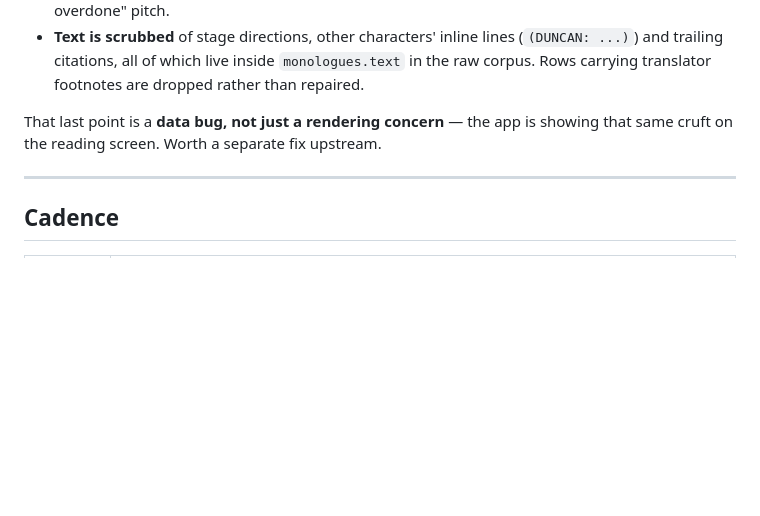
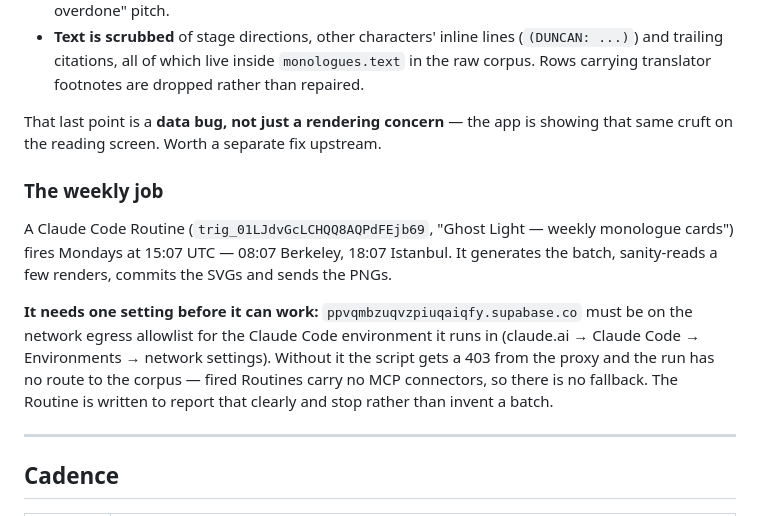
Before and after one commit to canberkvarli/ghostlight, a Markdown page: docs/growth/README.md, the part around the change. Drawn GitHub-style; blank space fills up the shorter version.

Commit message:
Document the weekly card Routine and its one prerequisite
Fires Mondays 15:07 UTC. It cannot reach Supabase until
ppvqmbzuqvzpiuqaiqfy.supabase.co is on the environment's network egress
allowlist — and a fired Routine carries no MCP connectors, so there is no
fallback route to the corpus. Written to say so and stop rather than invent a
batch from nothing.

Co-Authored-By: Claude Opus 5 <noreply@anthropic.com>
Claude-Session: https://claude.ai/code/session_01KoT5FF8mUi1rBqSAXC2rJH

```diff
--- a/docs/growth/README.md
+++ b/docs/growth/README.md
@@ -118,6 +118,18 @@ Rules it enforces, because they are not obvious:
 That last point is a **data bug, not just a rendering concern** — the app is showing that same
 cruft on the reading screen. Worth a separate fix upstream.
 
+### The weekly job
+
+A Claude Code Routine (`trig_01LJdvGcLCHQQ8AQPdFEjb69`, "Ghost Light — weekly monologue cards")
+fires Mondays at 15:07 UTC — 08:07 Berkeley, 18:07 Istanbul. It generates the batch, sanity-reads
+a few renders, commits the SVGs and sends the PNGs.
+
+**It needs one setting before it can work:** `ppvqmbzuqvzpiuqaiqfy.supabase.co` must be on the
+network egress allowlist for the Claude Code environment it runs in (claude.ai → Claude Code →
+Environments → network settings). Without it the script gets a 403 from the proxy and the run
+has no route to the corpus — fired Routines carry no MCP connectors, so there is no fallback.
+The Routine is written to report that clearly and stop rather than invent a batch.
+
 ---
 
 ## Cadence
```
